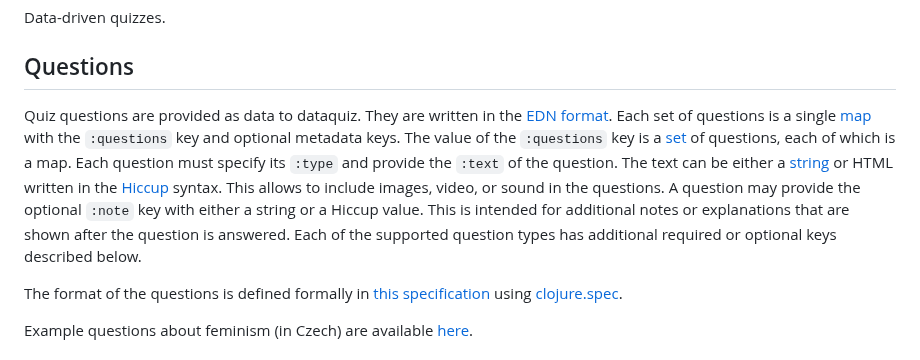
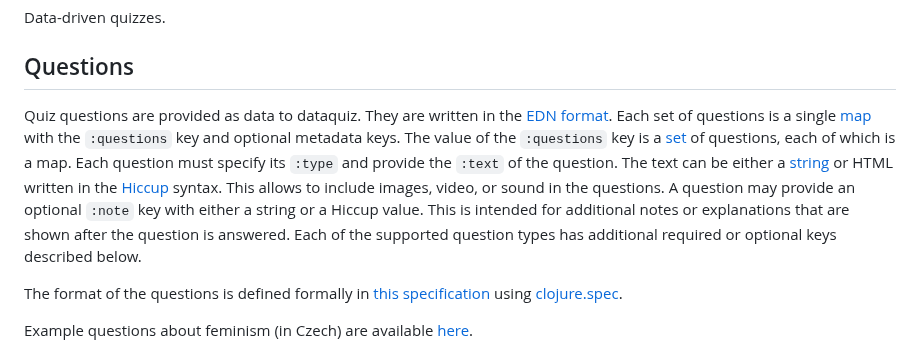
Before and after one commit to jindrichmynarz/dataquiz, a Markdown page: README.md, the part around the change. GitHub-like rendering.

Commit message:
Fix grammar

```diff
--- a/README.md
+++ b/README.md
@@ -4,7 +4,7 @@ Data-driven quizzes.
 
 ## Questions
 
-Quiz questions are provided as data to dataquiz. They are written in the [EDN format](https://github.com/edn-format/edn). Each set of questions is a single [map](https://github.com/edn-format/edn?tab=readme-ov-file#maps) with the `:questions` key and optional metadata keys. The value of the `:questions` key is a [set](https://github.com/edn-format/edn?tab=readme-ov-file#sets) of questions, each of which is a map. Each question must specify its `:type` and provide the `:text` of the question. The text can be either a [string](https://github.com/edn-format/edn?tab=readme-ov-file#strings) or HTML written in the [Hiccup](https://github.com/weavejester/hiccup/blob/master/doc/syntax.md) syntax. This allows to include images, video, or sound in the questions. A question may provide the optional `:note` key with either a string or a Hiccup value. This is intended for additional notes or explanations that are shown after the question is answered. Each of the supported question types has additional required or optional keys described below.
+Quiz questions are provided as data to dataquiz. They are written in the [EDN format](https://github.com/edn-format/edn). Each set of questions is a single [map](https://github.com/edn-format/edn?tab=readme-ov-file#maps) with the `:questions` key and optional metadata keys. The value of the `:questions` key is a [set](https://github.com/edn-format/edn?tab=readme-ov-file#sets) of questions, each of which is a map. Each question must specify its `:type` and provide the `:text` of the question. The text can be either a [string](https://github.com/edn-format/edn?tab=readme-ov-file#strings) or HTML written in the [Hiccup](https://github.com/weavejester/hiccup/blob/master/doc/syntax.md) syntax. This allows to include images, video, or sound in the questions. A question may provide an optional `:note` key with either a string or a Hiccup value. This is intended for additional notes or explanations that are shown after the question is answered. Each of the supported question types has additional required or optional keys described below.
 
 The format of the questions is defined formally in [this specification](https://github.com/jindrichmynarz/dataquiz/blob/develop/src/net/mynarz/dataquiz/question_spec.cljs) using [clojure.spec](https://clojure.org/guides/spec).
 
```
